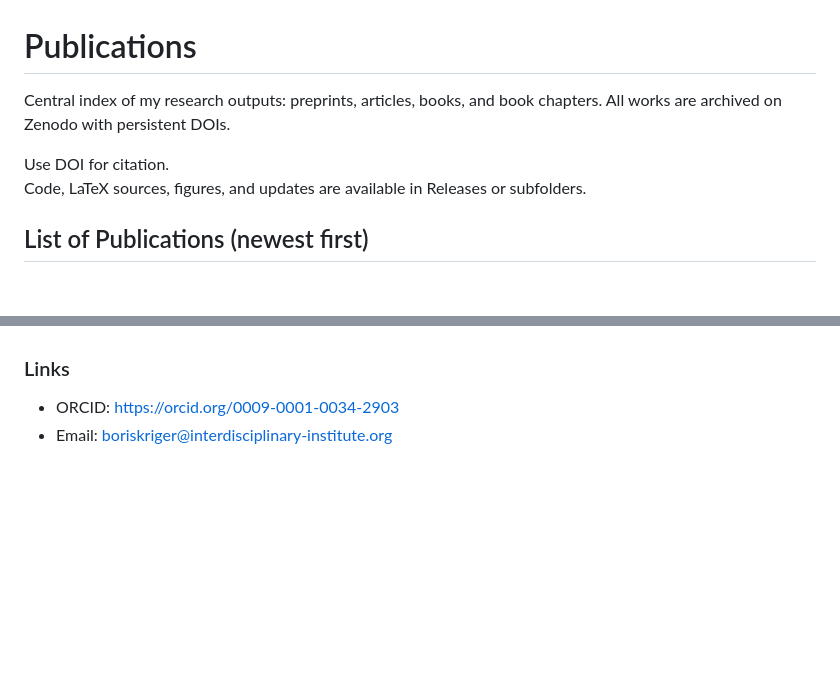
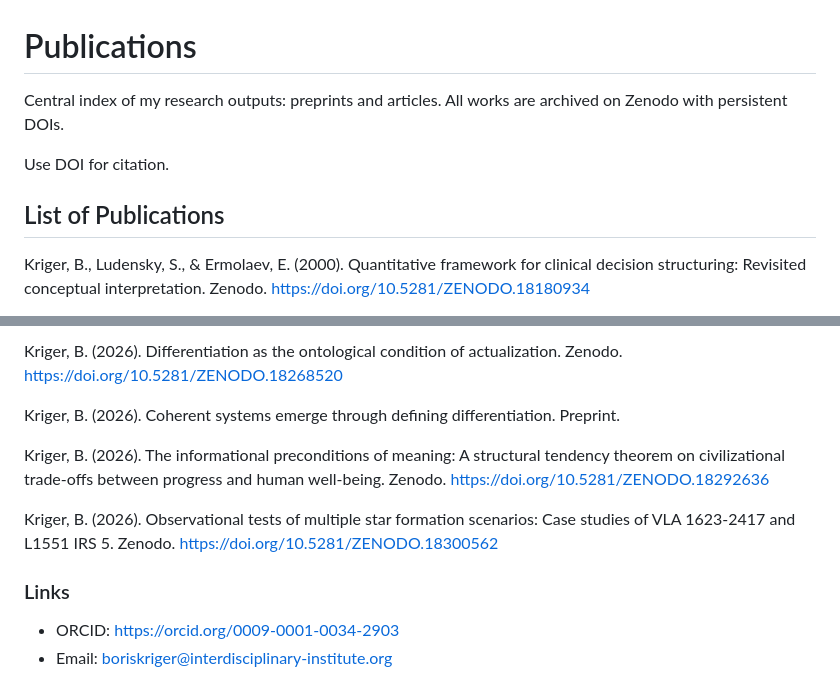
Before and after one commit to boriskriger/Publications, a Markdown page: README.md, 2 parts joined by grey strips. GitHub-like rendering; blank space fills up the shorter version.

Commit message:
Revise publications list and citation examples
Updated the list of publications and added new entries with DOIs. Revised the citation examples.

```diff
--- a/README.md
+++ b/README.md
@@ -1,9 +1,9 @@
 # Publications
 
-Central index of my research outputs: preprints, articles, books, and book chapters. All works are archived on Zenodo with persistent DOIs.
+Central index of my research outputs: preprints and articles. All works are archived on Zenodo with persistent DOIs.
 
 Use DOI for citation.
-Code, LaTeX sources, figures, and updates are available in Releases or subfolders.
 
-## List of Publications (newest first)
+## List of Publications
+ Kriger, B., Ludensky, S., & Ermolaev, E. (2000). Quantitative framework for clinical decision structuring: Revisited conceptual interpretation. Zenodo. https://doi.org/10.5281/ZENODO.18180934
 
@@ -51,3 +72,10 @@ Kriger, B. (2026). Processual Identity Law V4: Identity Drift as a Generic Prope
+Kriger, B. (2026). Differentiation as the ontological condition of actualization. Zenodo. https://doi.org/10.5281/ZENODO.18268520
+
+Kriger, B. (2026). Coherent systems emerge through defining differentiation. Preprint.
+
+Kriger, B. (2026). The informational preconditions of meaning: A structural tendency theorem on civilizational trade-offs between progress and human well-being. Zenodo. https://doi.org/10.5281/ZENODO.18292636
+
+Kriger, B. (2026). Observational tests of multiple star formation scenarios: Case studies of VLA 1623-2417 and L1551 IRS 5. Zenodo. https://doi.org/10.5281/ZENODO.18300562
 ### Links
 
 * ORCID: https://orcid.org/0009-0001-0034-2903
```
Also changed, not shown: other parts of README.md (+59 -38 lines).
